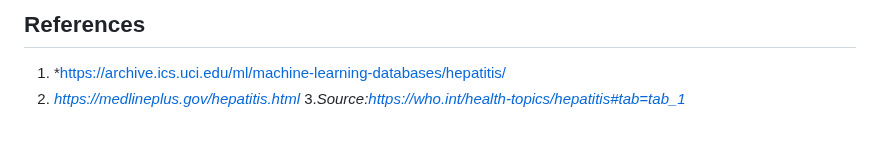
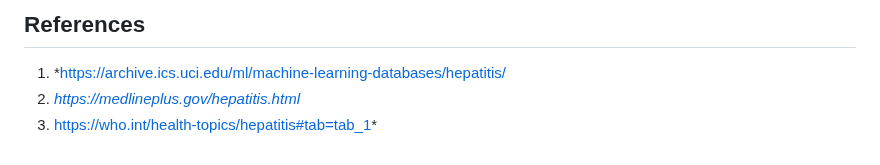
Before and after one commit to abrahamoaks/Hepatitis-Mortality-Prediction-with-Flask-Web-App-Project, a Markdown page: README.md, the part around the change. GitHub-like rendering.

```diff
--- a/README.md
+++ b/README.md
@@ -162,4 +162,4 @@ For any enquiries, feedback or collaborations, feel free to [Connect with me on
 ## References
 1. *https://archive.ics.uci.edu/ml/machine-learning-databases/hepatitis/
 2. *https://medlineplus.gov/hepatitis.html*
-3.*Source:https://who.int/health-topics/hepatitis#tab=tab_1*
+3. https://who.int/health-topics/hepatitis#tab=tab_1*
```
